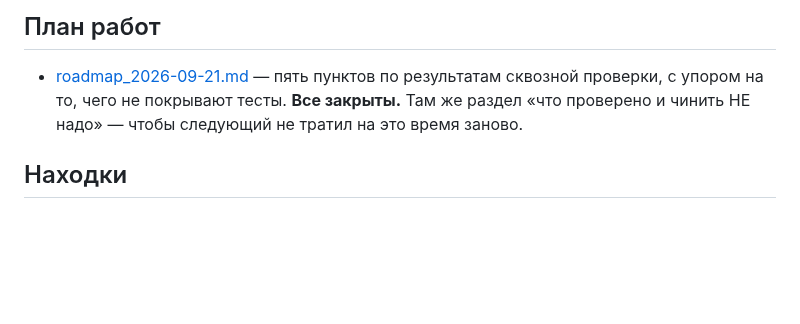
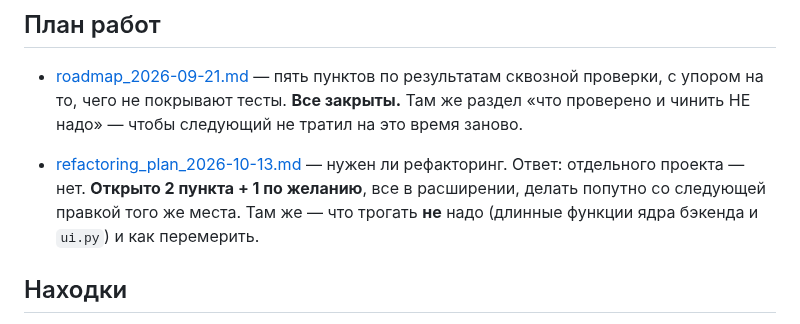
Before and after one commit to qrewq5003-oss/memoryst, a Markdown page: docs/README.md, the part around the change. GitHub-like rendering; blank space fills up the shorter version.

```diff
--- a/docs/README.md
+++ b/docs/README.md
@@ -39,6 +39,11 @@
 - [roadmap_2026-09-21.md](roadmap_2026-09-21.md) — пять пунктов по результатам сквозной
   проверки, с упором на то, чего не покрывают тесты. **Все закрыты.** Там же раздел
   «что проверено и чинить НЕ надо» — чтобы следующий не тратил на это время заново.
+
+- [refactoring_plan_2026-10-13.md](refactoring_plan_2026-10-13.md) — нужен ли рефакторинг.
+  Ответ: отдельного проекта — нет. **Открыто 2 пункта + 1 по желанию**, все в расширении,
+  делать попутно со следующей правкой того же места. Там же — что трогать **не** надо
+  (длинные функции ядра бэкенда и `ui.py`) и как перемерить.
 
 ## Находки
 
```
Also changed, not shown: CLAUDE.md (+5 -0 lines), docs/refactoring_plan_2026-10-13.md (added, +145 -0 lines).
